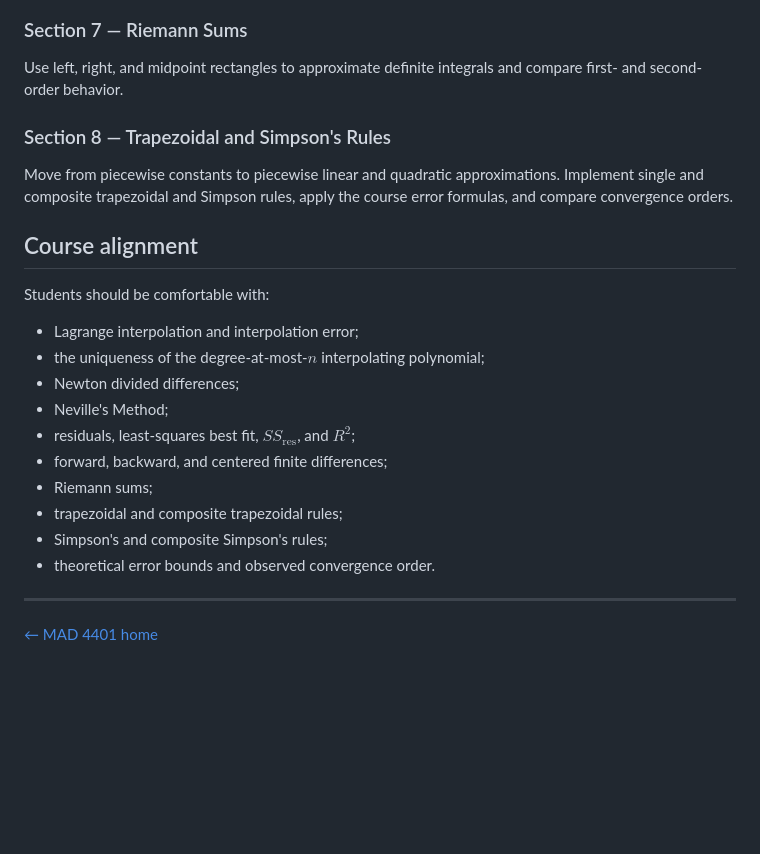
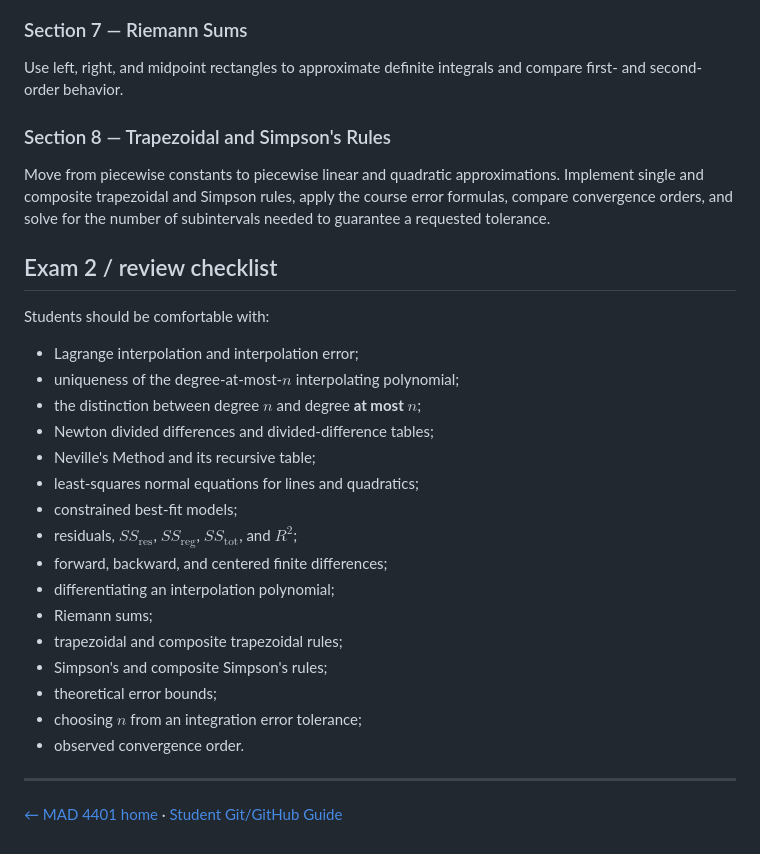
Before and after one commit to mathguy-uf/MAD4401, a Markdown page: module_2/README.md, the part around one of its changes. Drawn GitHub-style; blank space fills up the shorter version.

```diff
--- a/module_2/README.md
+++ b/module_2/README.md
@@ -76,30 +59,33 @@ used to explain both the formulas and their error orders.
 
 ### Section 7 — Riemann Sums
 
-Use left, right, and midpoint rectangles to approximate definite integrals and
-compare first- and second-order behavior.
+Use left, right, and midpoint rectangles to approximate definite integrals and compare first- and second-order behavior.
 
 ### Section 8 — Trapezoidal and Simpson's Rules
 
-Move from piecewise constants to piecewise linear and quadratic approximations.
-Implement single and composite trapezoidal and Simpson rules, apply the course
-error formulas, and compare convergence orders.
+Move from piecewise constants to piecewise linear and quadratic approximations. Implement single and composite trapezoidal and Simpson rules, apply the course error formulas, compare convergence orders, and solve for the number of subintervals needed to guarantee a requested tolerance.
 
-## Course alignment
+## Exam 2 / review checklist
 
 Students should be comfortable with:
 
 - Lagrange interpolation and interpolation error;
-- the uniqueness of the degree-at-most-$n$ interpolating polynomial;
-- Newton divided differences;
-- Neville's Method;
-- residuals, least-squares best fit, $SS_{\mathrm{res}}$, and $R^2$;
+- uniqueness of the degree-at-most-$n$ interpolating polynomial;
+- the distinction between degree $n$ and degree **at most** $n$;
+- Newton divided differences and divided-difference tables;
+- Neville's Method and its recursive table;
+- least-squares normal equations for lines and quadratics;
+- constrained best-fit models;
+- residuals, $SS_{\mathrm{res}}$, $SS_{\mathrm{reg}}$, $SS_{\mathrm{tot}}$, and $R^2$;
 - forward, backward, and centered finite differences;
+- differentiating an interpolation polynomial;
 - Riemann sums;
 - trapezoidal and composite trapezoidal rules;
 - Simpson's and composite Simpson's rules;
-- theoretical error bounds and observed convergence order.
+- theoretical error bounds;
+- choosing $n$ from an integration error tolerance;
+- observed convergence order.
 
 ---
 
-[← MAD 4401 home](../README.md)
+[← MAD 4401 home](../README.md) · [Student Git/GitHub Guide](../GITHUB_GUIDE.md)
```
Also changed, not shown: other parts of module_2/README.md (+14 -31 lines).
